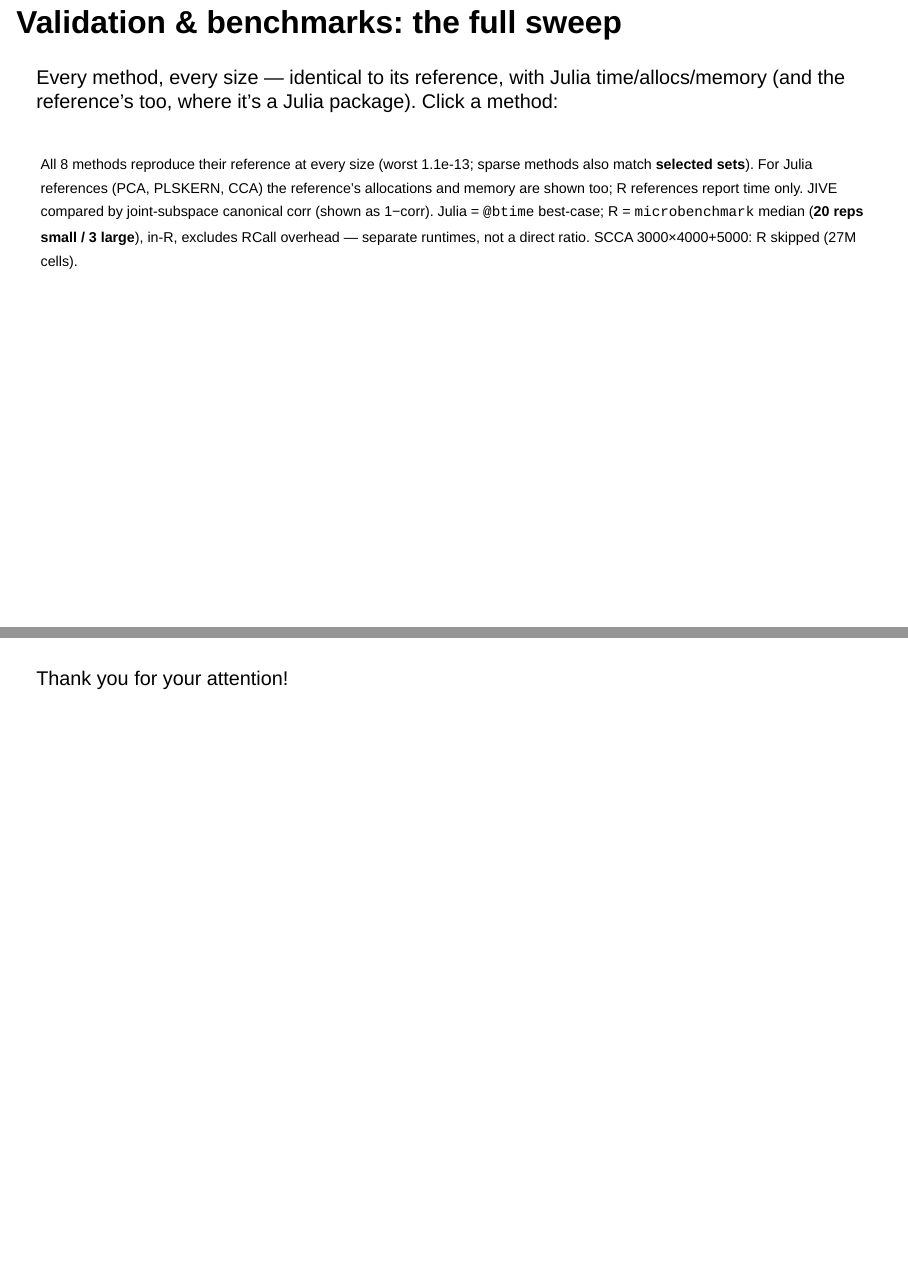
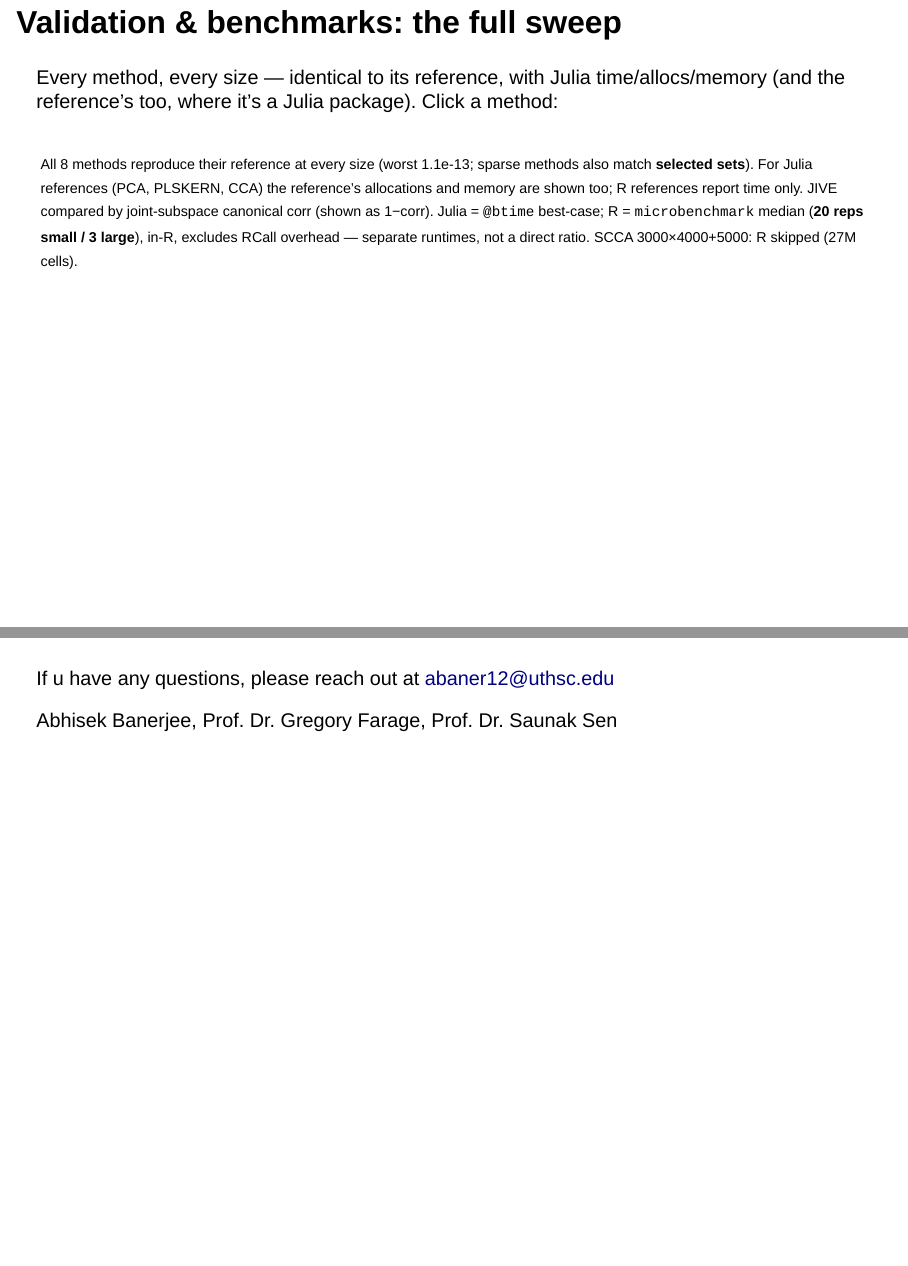
Before and after one commit to BanerjeeAbhisek/stJudePosterExtraMaterials, a Quarto document (talk.qmd): pages 6 and 7 of 7, joined at a grey line. Rendered offline with R 4.5, knitr and Pandoc in place of Quarto, with nearby package versions; the code chunks are not run, so their results and figures are left out; drawn as Slidy slides in place of the format the file asks for.

Commit message:
modified last slide

```diff
--- a/talk.qmd
+++ b/talk.qmd
@@ -363,7 +363,9 @@ All 8 methods reproduce their reference at every size (worst 1.1e-13; sparse met
 
 <div class="thankyou-content">
 
-Thank you for your attention!
+If u have any questions, please reach out at abaner12@uthsc.edu
+
+Abhisek Banerjee, Prof. Dr. Gregory Farage, Prof. Dr. Saunak Sen
 
 </div>
 
```
Also changed, not shown: index.html, talk.html.
